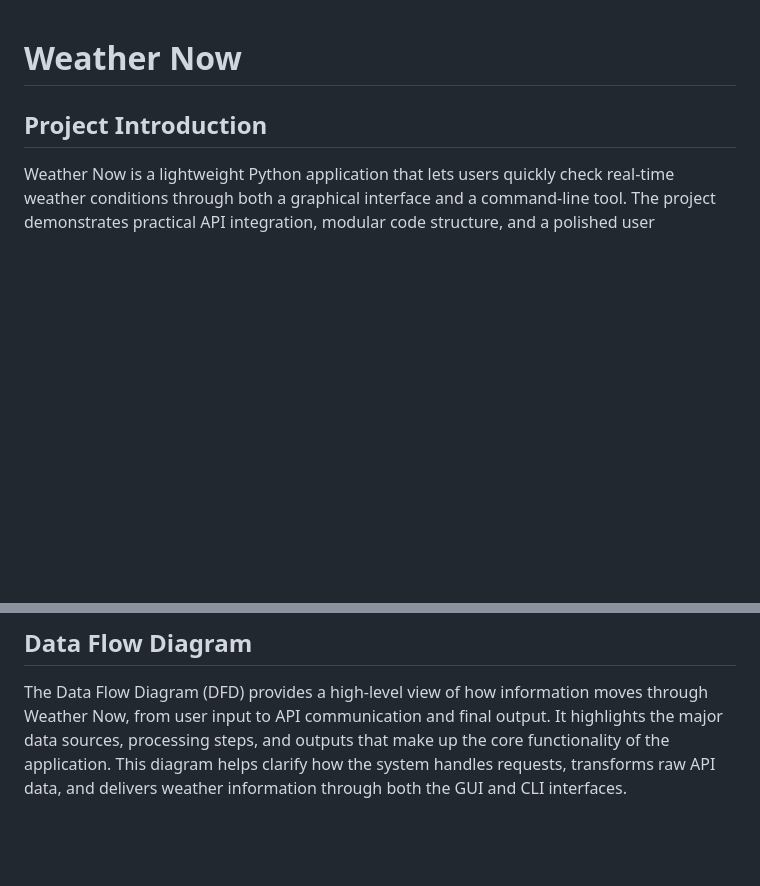
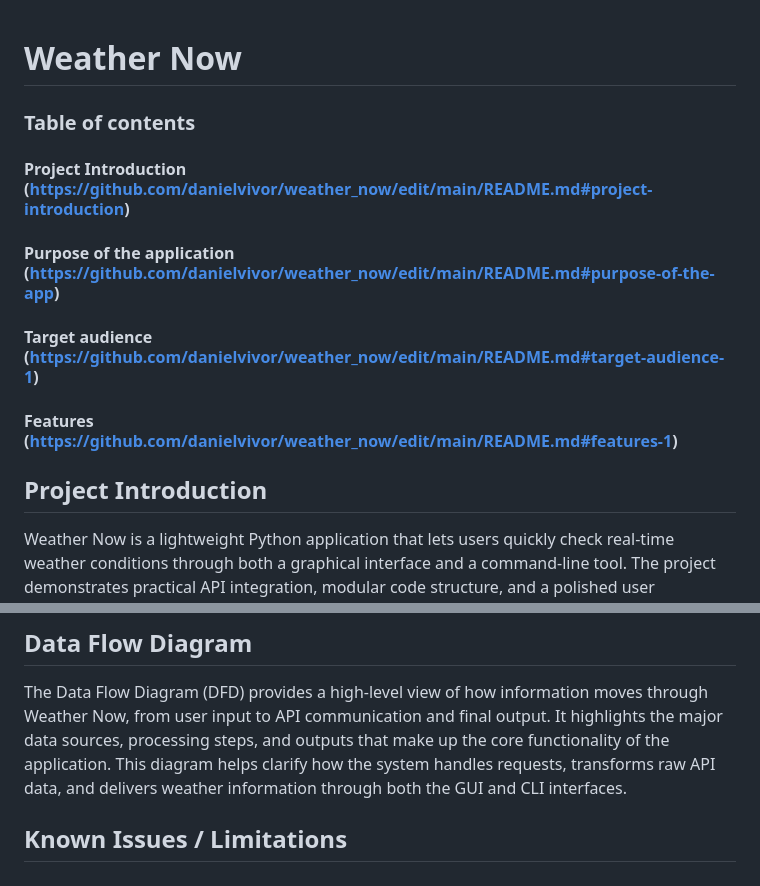
Before and after one commit to danielvivor/weather_now, a Markdown page: README.md, 2 parts joined by grey strips. GitHub-like rendering; blank space fills up the shorter version.

Commit message:
Update README with table of contents and enhancements
Add table of contents and improve project overview.

```diff
--- a/README.md
+++ b/README.md
@@ -1,4 +1,10 @@
 # Weather Now
+### Table of contents
+#### Project Introduction (https://github.com/danielvivor/weather_now/edit/main/README.md#project-introduction)
+#### Purpose of the application (https://github.com/danielvivor/weather_now/edit/main/README.md#purpose-of-the-app)
+#### Target audience (https://github.com/danielvivor/weather_now/edit/main/README.md#target-audience-1)
+#### Features (https://github.com/danielvivor/weather_now/edit/main/README.md#features-1)
+
 ## Project Introduction
 Weather Now is a lightweight Python application that lets users quickly check real‑time weather conditions through both a graphical interface and a command‑line tool. The project demonstrates practical API integration, modular code structure, and a polished user experience.
 The GUI, built with PyQt5, provides an intuitive interface for entering a city and instantly viewing temperature, conditions, and descriptive weather details. For users who prefer terminal workflows, the command-line (CLI) mode offers a simple dataset manager that can fetch, store, list, and delete weather entries.
@@ -180,3 +186,5 @@ The following flowchart illustrates the core logic behind Weather Now, showing h
 ## Data Flow Diagram
 The Data Flow Diagram (DFD) provides a high‑level view of how information moves through Weather Now, from user input to API communication and final output. It highlights the major data sources, processing steps, and outputs that make up the core functionality of the application.
 This diagram helps clarify how the system handles requests, transforms raw API data, and delivers weather information through both the GUI and CLI interfaces.
+
+## Known Issues / Limitations
```
